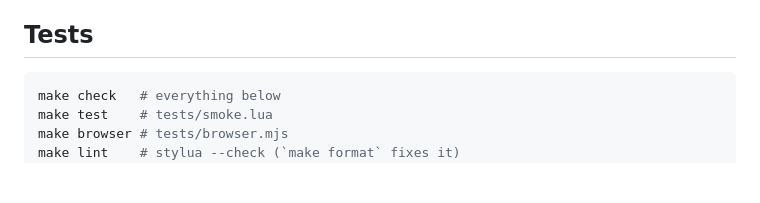
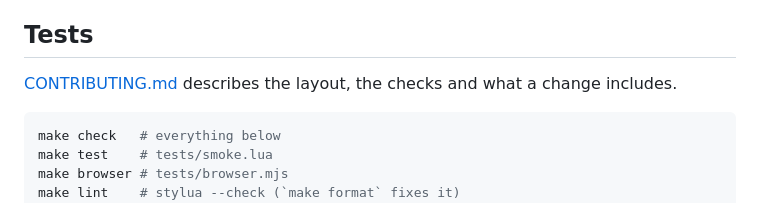
Before and after one commit to rafael0rueda/mdlive, a Markdown page: README.md, the part around the change. GitHub-like rendering; blank space fills up the shorter version.

````diff
--- a/README.md
+++ b/README.md
@@ -144,6 +144,9 @@ for example a README in a repository you just cloned:
 
 ## Tests
 
+[CONTRIBUTING.md](CONTRIBUTING.md) describes the layout, the checks and what
+a change includes.
+
 ```sh
 make check   # everything below
 make test    # tests/smoke.lua
````
Also changed, not shown: CONTRIBUTING.md (added, +105 -0 lines).
